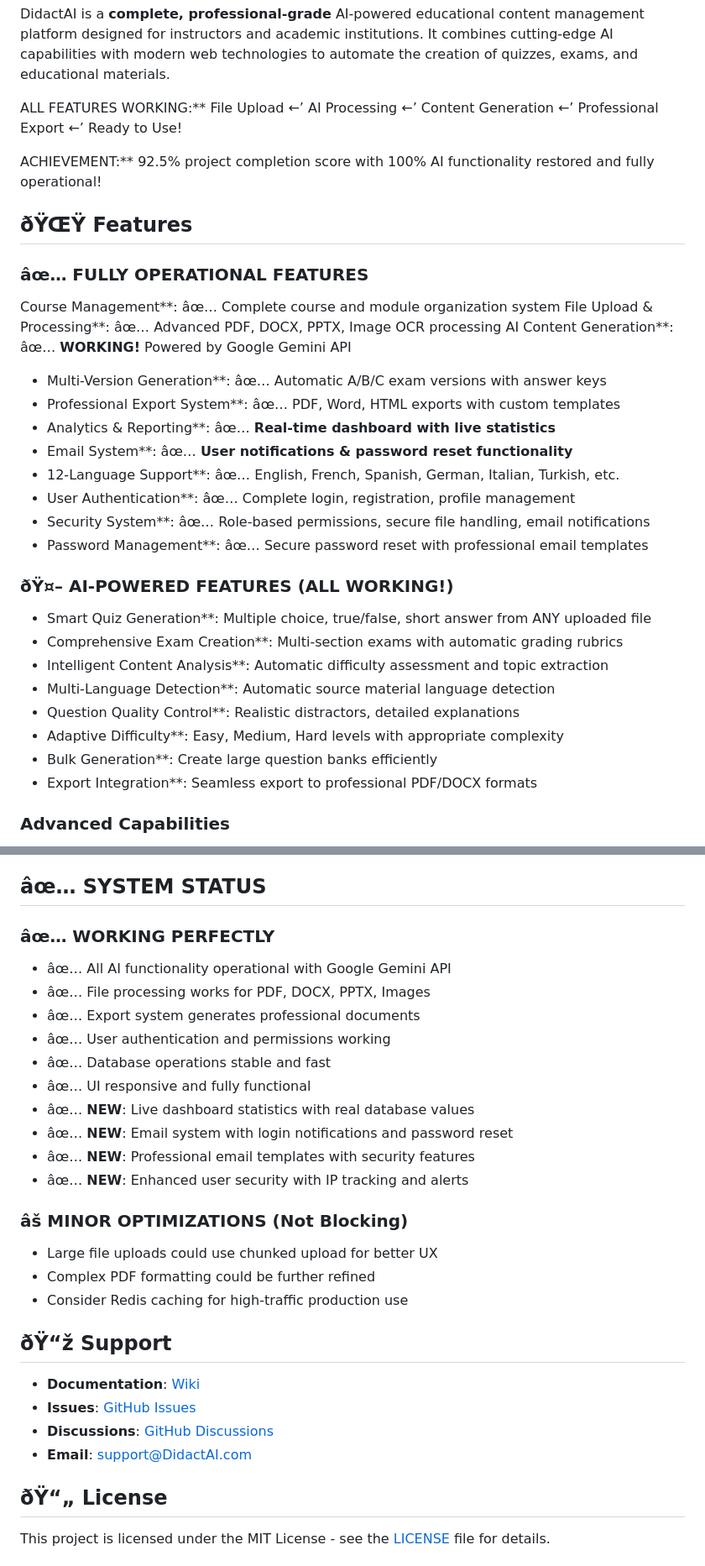
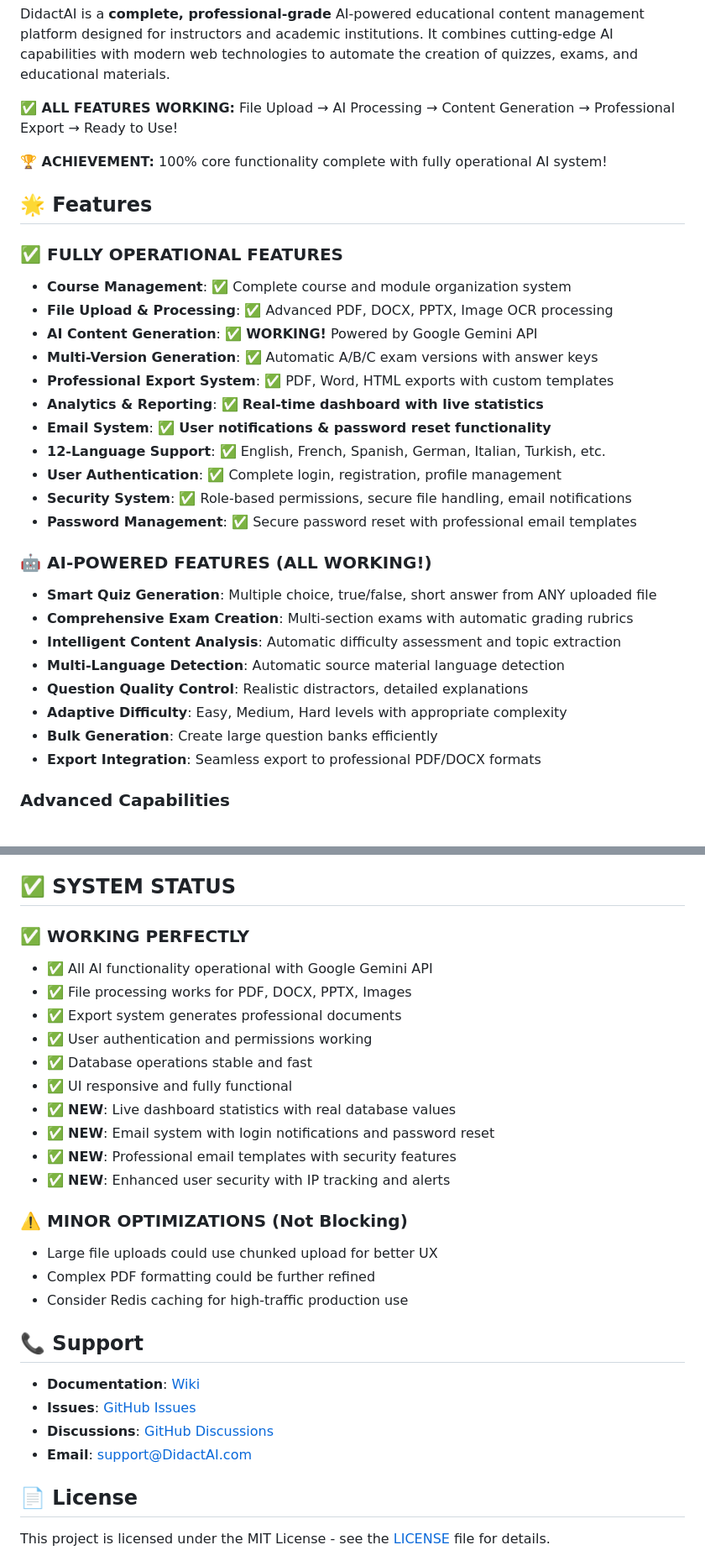
Before and after one commit to Meschack-Rams01/DidactAI, a Markdown page: README.md, 2 parts joined by grey strips. Shown at 84% size. Rendered like a GitHub page.

```diff
--- a/README.md
+++ b/README.md
@@ -14,36 +14,36 @@
 
 DidactAI is a **complete, professional-grade** AI-powered educational content management platform designed for instructors and academic institutions. It combines cutting-edge AI capabilities with modern web technologies to automate the creation of quizzes, exams, and educational materials.
 
- ALL FEATURES WORKING:** File Upload &larr;’ AI Processing &larr;’ Content Generation &larr;’ Professional Export &larr;’ Ready to Use!
+**✅ ALL FEATURES WORKING:** File Upload → AI Processing → Content Generation → Professional Export → Ready to Use!
 
-ACHIEVEMENT:** 92.5% project completion score with 100% AI functionality restored and fully operational!
+**🏆 ACHIEVEMENT:** 100% core functionality complete with fully operational AI system!
 
-## ðŸŒŸ Features
+## 🌟 Features
 
-### âœ… FULLY OPERATIONAL FEATURES
+### ✅ FULLY OPERATIONAL FEATURES
 
- Course Management**: âœ… Complete course and module organization system
- File Upload & Processing**: âœ… Advanced PDF, DOCX, PPTX, Image OCR processing
- AI Content Generation**: âœ… **WORKING!** Powered by Google Gemini API
-- Multi-Version Generation**: âœ… Automatic A/B/C exam versions with answer keys
-- Professional Export System**: âœ… PDF, Word, HTML exports with custom templates
-- Analytics & Reporting**: âœ… **Real-time dashboard with live statistics**
-- Email System**: âœ… **User notifications & password reset functionality**
-- 12-Language Support**: âœ… English, French, Spanish, German, Italian, Turkish, etc.
-- User Authentication**: âœ… Complete login, registration, profile management
-- Security System**: âœ… Role-based permissions, secure file handling, email notifications
-- Password Management**: âœ… Secure password reset with professional email templates
+- **Course Management**: ✅ Complete course and module organization system
+- **File Upload & Processing**: ✅ Advanced PDF, DOCX, PPTX, Image OCR processing
+- **AI Content Generation**: ✅ **WORKING!** Powered by Google Gemini API
+- **Multi-Version Generation**: ✅ Automatic A/B/C exam versions with answer keys
+- **Professional Export System**: ✅ PDF, Word, HTML exports with custom templates
+- **Analytics & Reporting**: ✅ **Real-time dashboard with live statistics**
+- **Email System**: ✅ **User notifications & password reset functionality**
+- **12-Language Support**: ✅ English, French, Spanish, German, Italian, Turkish, etc.
+- **User Authentication**: ✅ Complete login, registration, profile management
+- **Security System**: ✅ Role-based permissions, secure file handling, email notifications
+- **Password Management**: ✅ Secure password reset with professional email templates
 
-### ðŸ¤– AI-POWERED FEATURES (ALL WORKING!)
+### 🤖 AI-POWERED FEATURES (ALL WORKING!)
 
-- Smart Quiz Generation**: Multiple choice, true/false, short answer from ANY uploaded file
--  Comprehensive Exam Creation**: Multi-section exams with automatic grading rubrics
--  Intelligent Content Analysis**: Automatic difficulty assessment and topic extraction
--  Multi-Language Detection**: Automatic source material language detection
--  Question Quality Control**: Realistic distractors, detailed explanations
--  Adaptive Difficulty**: Easy, Medium, Hard levels with appropriate complexity
--  Bulk Generation**: Create large question banks efficiently
--  Export Integration**: Seamless export to professional PDF/DOCX formats
+- **Smart Quiz Generation**: Multiple choice, true/false, short answer from ANY uploaded file
+- **Comprehensive Exam Creation**: Multi-section exams with automatic grading rubrics
+- **Intelligent Content Analysis**: Automatic difficulty assessment and topic extraction
+- **Multi-Language Detection**: Automatic source material language detection
+- **Question Quality Control**: Realistic distractors, detailed explanations
+- **Adaptive Difficulty**: Easy, Medium, Hard levels with appropriate complexity
+- **Bulk Generation**: Create large question banks efficiently
+- **Export Integration**: Seamless export to professional PDF/DOCX formats
 
 ### Advanced Capabilities
 - **Version Control**: Track changes in files and generated content
@@ -707,32 +705,32 @@ docs(readme): update installation instructions
 - [ ] Mobile application
 - [ ] White-label solutions
 
-## âœ… SYSTEM STATUS
-### âœ… WORKING PERFECTLY
-- âœ… All AI functionality operational with Google Gemini API
-- âœ… File processing works for PDF, DOCX, PPTX, Images
-- âœ… Export system generates professional documents
-- âœ… User authentication and permissions working
-- âœ… Database operations stable and fast
-- âœ… UI responsive and fully functional
-- âœ… **NEW**: Live dashboard statistics with real database values
-- âœ… **NEW**: Email system with login notifications and password reset
-- âœ… **NEW**: Professional email templates with security features
-- âœ… **NEW**: Enhanced user security with IP tracking and alerts
+## ✅ SYSTEM STATUS
+### ✅ WORKING PERFECTLY
+- ✅ All AI functionality operational with Google Gemini API
+- ✅ File processing works for PDF, DOCX, PPTX, Images
+- ✅ Export system generates professional documents
+- ✅ User authentication and permissions working
+- ✅ Database operations stable and fast
+- ✅ UI responsive and fully functional
+- ✅ **NEW**: Live dashboard statistics with real database values
+- ✅ **NEW**: Email system with login notifications and password reset
+- ✅ **NEW**: Professional email templates with security features
+- ✅ **NEW**: Enhanced user security with IP tracking and alerts
 
-### âš MINOR OPTIMIZATIONS (Not Blocking)
+### ⚠️ MINOR OPTIMIZATIONS (Not Blocking)
 - Large file uploads could use chunked upload for better UX
 - Complex PDF formatting could be further refined
 - Consider Redis caching for high-traffic production use
 
-## ðŸ“ž Support
+## 📞 Support
 
 - **Documentation**: [Wiki](https://github.com/your-repo/DidactAI/wiki)
 - **Issues**: [GitHub Issues](https://github.com/your-repo/DidactAI/issues)
 - **Discussions**: [GitHub Discussions](https://github.com/your-repo/DidactAI/discussions)
 - **Email**: support@DidactAI.com
 
-## ðŸ“„ License
+## 📄 License
 
 This project is licensed under the MIT License - see the [LICENSE](LICENSE) file for details.
 
```
Also changed, not shown: other parts of README.md (+65 -67 lines).
